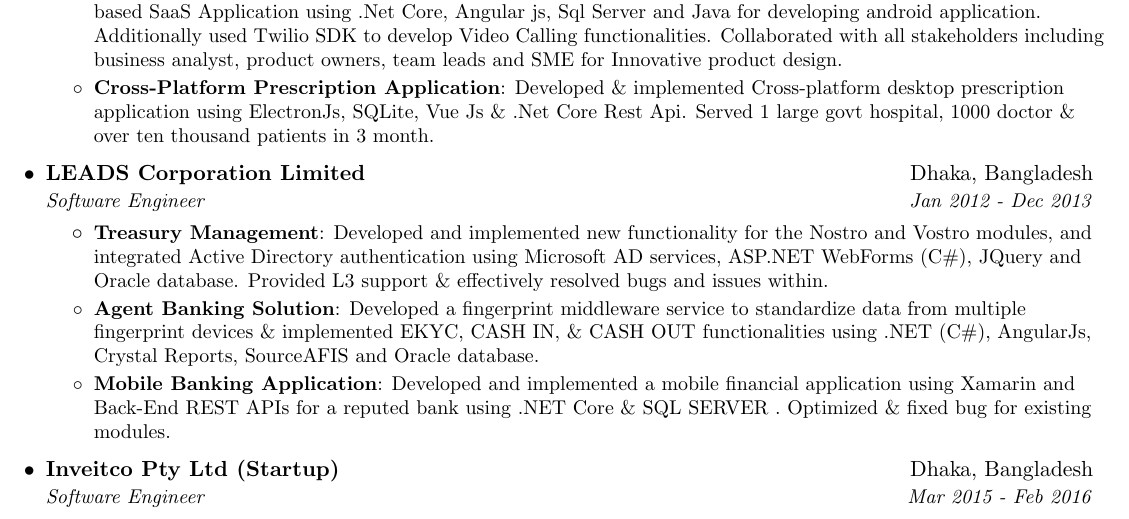
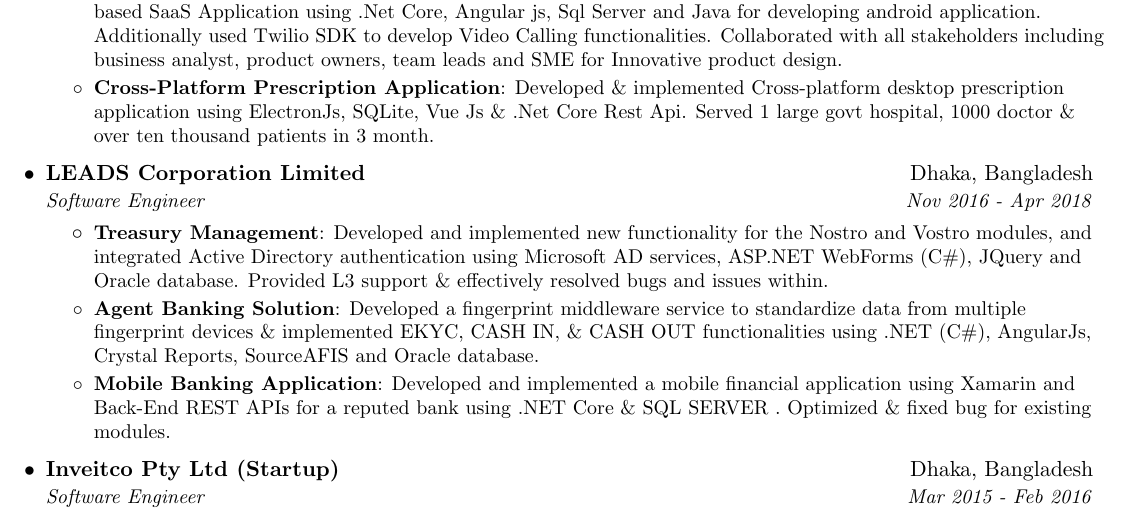
Before and after one commit to encryptedtouhid/Resume, a LaTeX CV (khaled_sde_resume.tex): part of page 2 of 2, cut so that both start at the same text. Compiled offline with pdfLaTeX.

Commit message:
Update khaled_sde_resume.tex

```diff
--- a/khaled_sde_resume.tex
+++ b/khaled_sde_resume.tex
@@ -178,7 +178,7 @@
 
     \resumeSubheading
       {LEADS Corporation Limited}{Dhaka, Bangladesh}
-      {Software Engineer}{Jan 2012 - Dec 2013}
+      {Software Engineer}{Nov 2016 - Apr 2018}
       \resumeItemListStart
       \resumeItem{Treasury Management}
       {Developed and implemented new functionality for the Nostro and Vostro modules, and integrated Active Directory authentication using Microsoft AD services, ASP.NET WebForms (C\#), JQuery and Oracle database. Provided L3 support \& effectively resolved bugs and issues within.}
```
